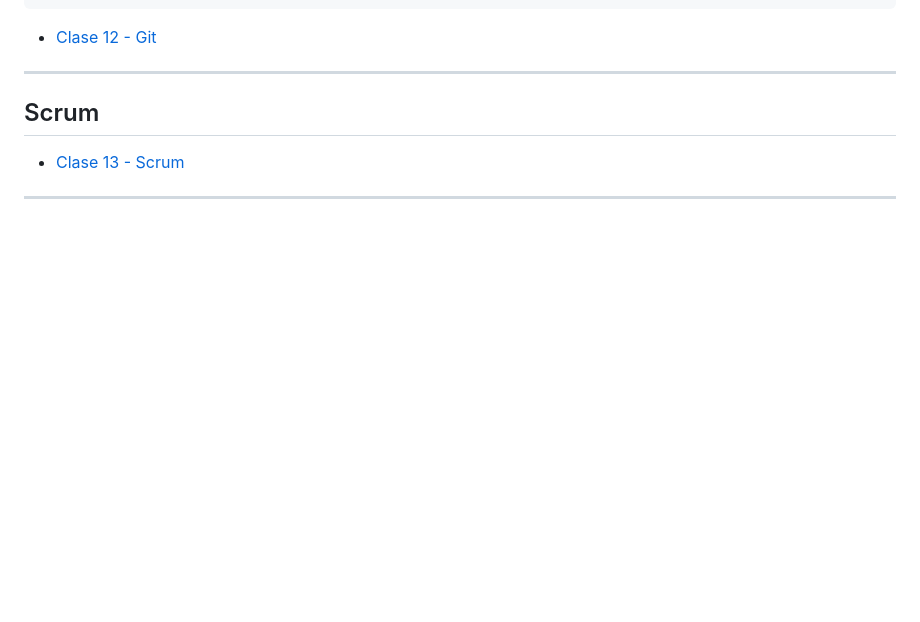
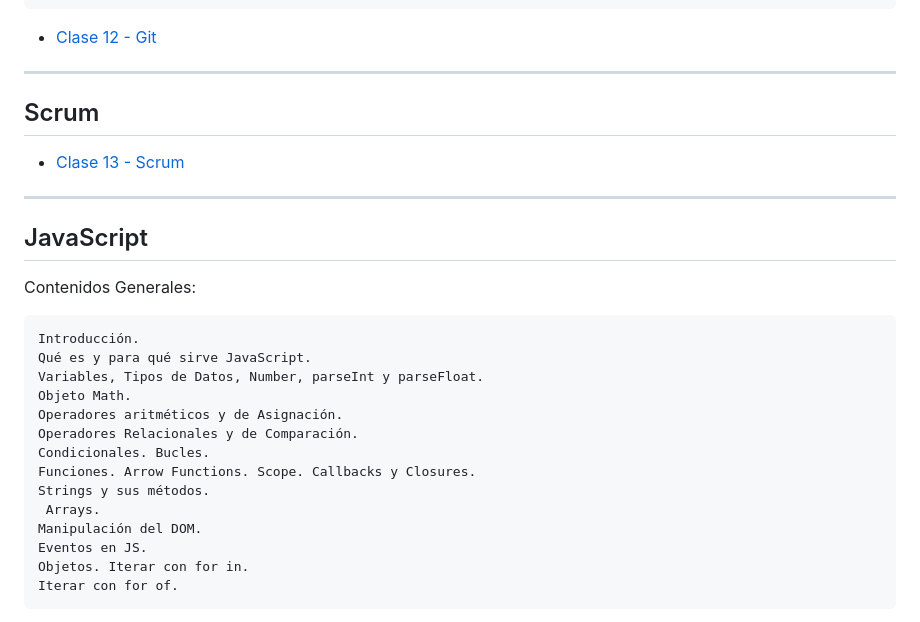
Before and after one commit to eugenia1984/CodoACodo-FS-Java, a Markdown page: front-end/README.md, the part around one of its changes. Rendered like a GitHub page; blank space fills up the shorter version.

````diff
--- a/front-end/README.md
+++ b/front-end/README.md
@@ -111,3 +111,26 @@ Pull y Push.
 - [Clase 13 - Scrum](https://github.com/eugenia1984/CodoACodo-FS-Java/blob/main/front-end/clase-13.md)
 
 ---
+
+
+## JavaScript
+
+Contenidos Generales:
+
+```
+Introducción.
+Qué es y para qué sirve JavaScript.
+Variables, Tipos de Datos, Number, parseInt y parseFloat.
+Objeto Math.
+Operadores aritméticos y de Asignación.
+Operadores Relacionales y de Comparación.
+Condicionales. Bucles.
+Funciones. Arrow Functions. Scope. Callbacks y Closures.
+Strings y sus métodos.
+ Arrays.
+Manipulación del DOM.
+Eventos en JS.
+Objetos. Iterar con for in.
+Iterar con for of.
+```
+
````
Also changed, not shown: other parts of front-end/README.md (+3 -0 lines).
